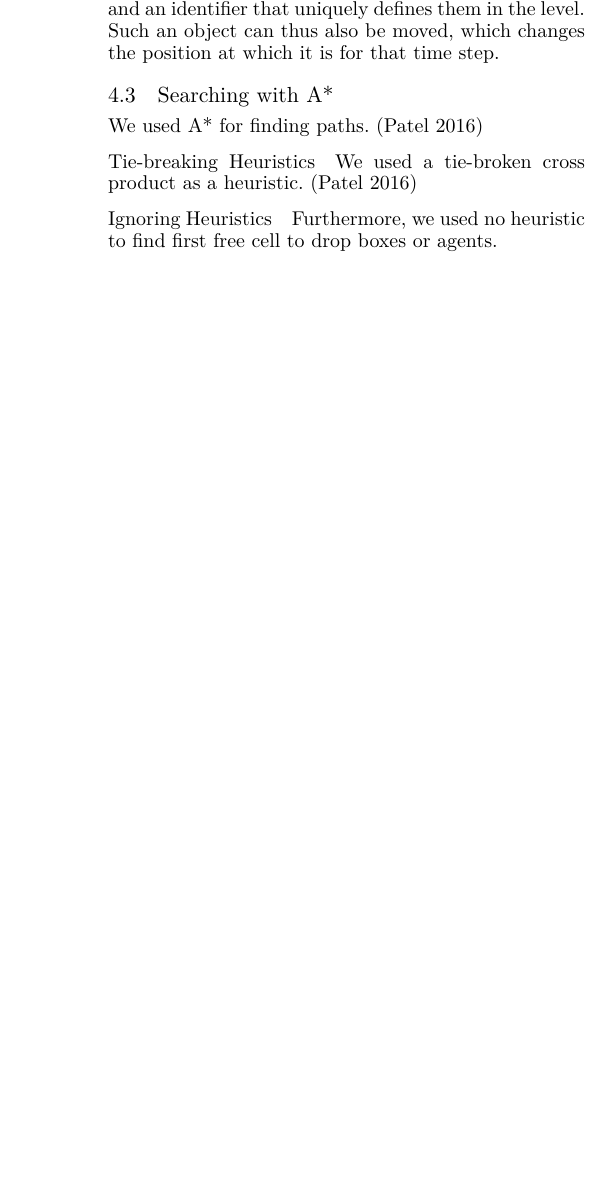
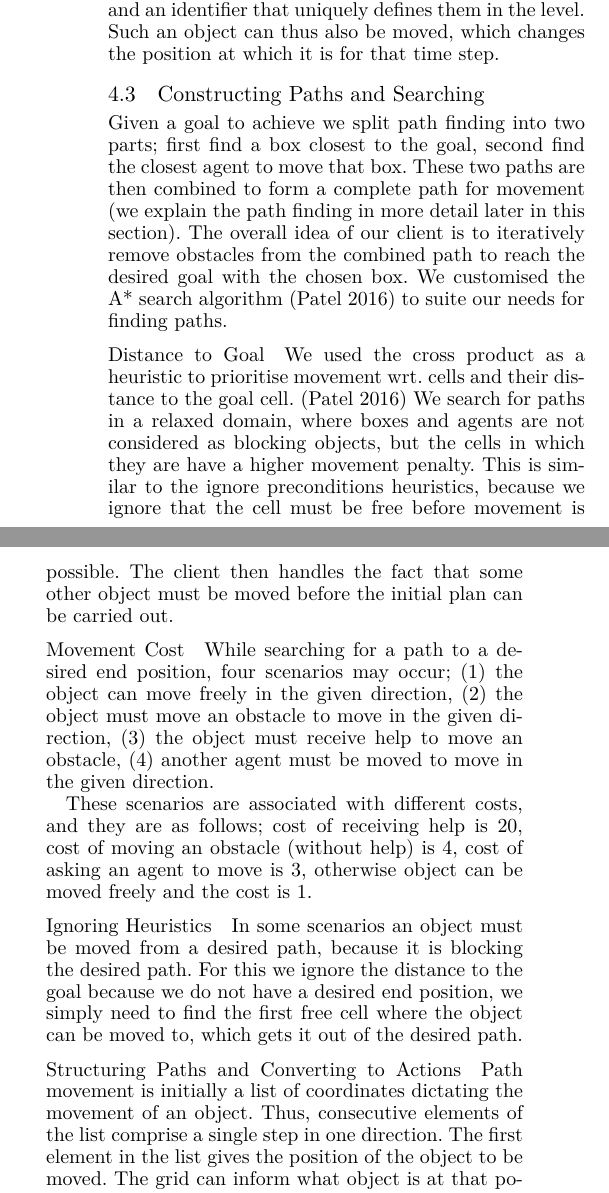
Before and after one commit to Obeyed/AIMAS, a LaTeX paper (project/article/article.tex, which reads project/article/content/method-using-a-star.tex): part of one column of page 3 of 4 before the commit and two parts of the columns of page 3 of 4 after it, the two joined at a grey line, cut so that both start at the same text, the shorter picture padded with empty space. Compiled offline with XeLaTeX.

Commit message:
add descriptions of path finding

```diff
--- a/project/article/content/method-using-a-star.tex
+++ b/project/article/content/method-using-a-star.tex
@@ -1,11 +1,32 @@
-\subsection{Searching with A*}
+\subsection{Constructing Paths and Searching}
 
-We used A* for finding paths.~\cite{pathfinding2016redblobgames}
+Given a goal to achieve we split path finding into two parts; first find a box closest to the goal, second find the closest agent to move that box.
+These two paths are then combined to form a complete path for movement (we explain the path finding in more detail later in this section).
+The overall idea of our client is to iteratively remove obstacles from the combined path to reach the desired goal with the chosen box.
+We customised the A* search algorithm~\cite{pathfinding2016redblobgames} to suite our needs for finding paths.
 
-\subsubsection{Tie-breaking Heuristics}
+\subsubsection{Distance to Goal}
 
-We used a tie-broken cross product as a heuristic.~\cite{pathfinding2016redblobgames}
+We used the cross product as a heuristic to prioritise movement wrt. cells and their distance to the goal cell.~\cite{pathfinding2016redblobgames}
+We search for paths in a relaxed domain, where boxes and agents are not considered as blocking objects, but the cells in which they are have a higher movement penalty.
+This is similar to the ignore preconditions heuristics, because we ignore that the cell must be free before movement is possible.
+The client then handles the fact that some other object must be moved before the initial plan can be carried out.
+
+\subsubsection{Movement Cost}
+
+While searching for a path to a desired end position, four scenarios may occur; (1) the object can move freely in the given direction, (2) the object must move an obstacle to move in the given direction, (3) the object must receive help to move an obstacle, (4) another agent must be moved to move in the given direction.
+
+These scenarios are associated with different costs, and they are as follows; cost of receiving help is 20, cost of moving an obstacle (without help) is 4, cost of asking an agent to move is 3, otherwise object can be moved freely and the cost is 1.
 
 \subsubsection{Ignoring Heuristics}
 
-Furthermore, we used no heuristic to find first free cell to drop boxes or agents.
+In some scenarios an object must be moved from a desired path, because it is blocking the desired path.
+For this we ignore the distance to the goal because we do not have a desired end position, we simply need to find the first free cell where the object can be moved to, which gets it out of the desired path.
+
+\subsubsection{Structuring Paths and Converting to Actions}
+
+Path movement is initially a list of coordinates dictating the movement of an object.
+Thus, consecutive elements of the list comprise a single step in one direction.
+The first element in the list gives the position of the object to be moved.
+The grid can inform what object is at that position.
+The path of cells is converted to a list of actions, which the server can interpret.
```
Also changed, not shown: project/article/content/method-using-a-star.tex (5 more changed lines).
